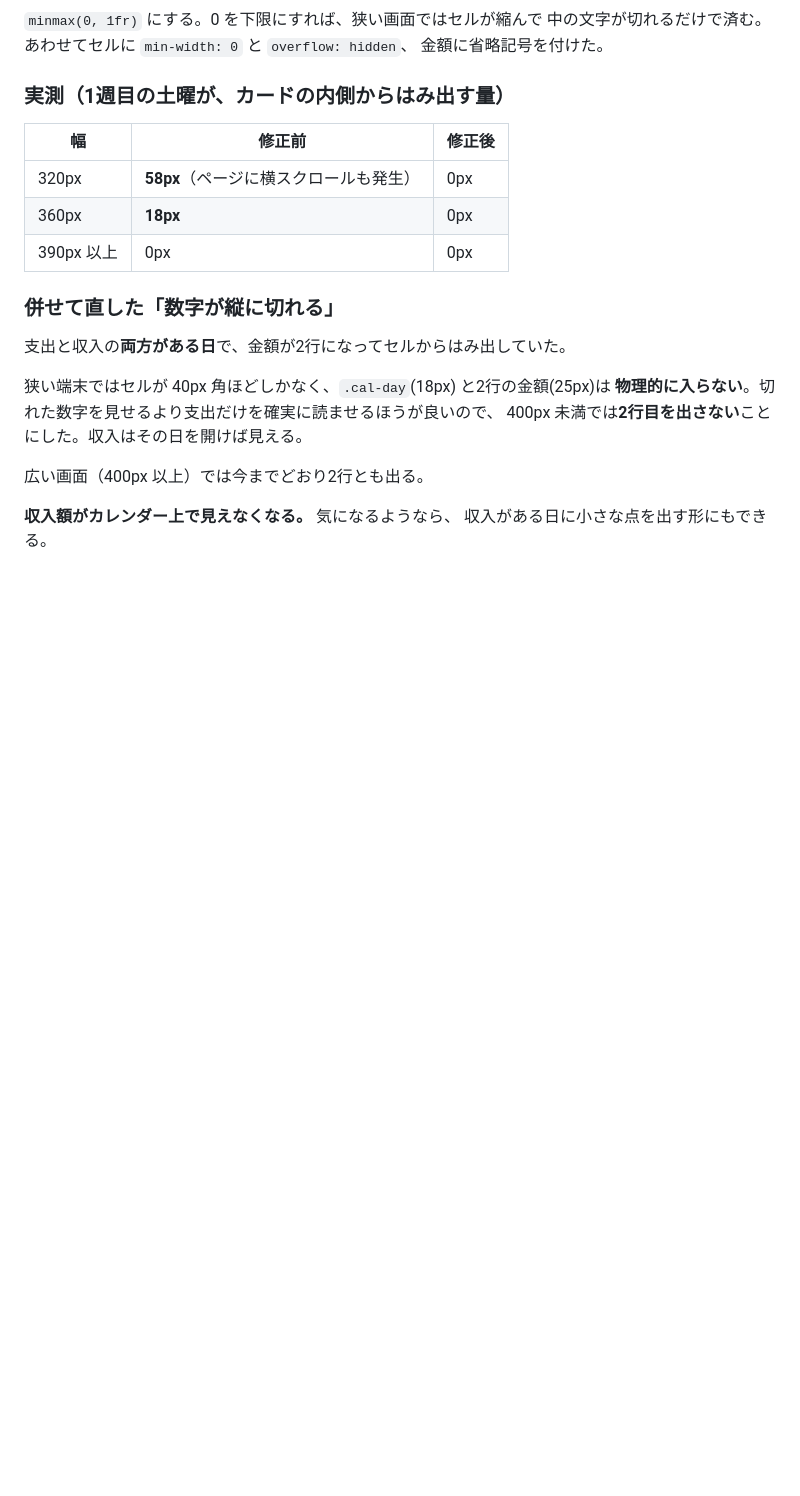
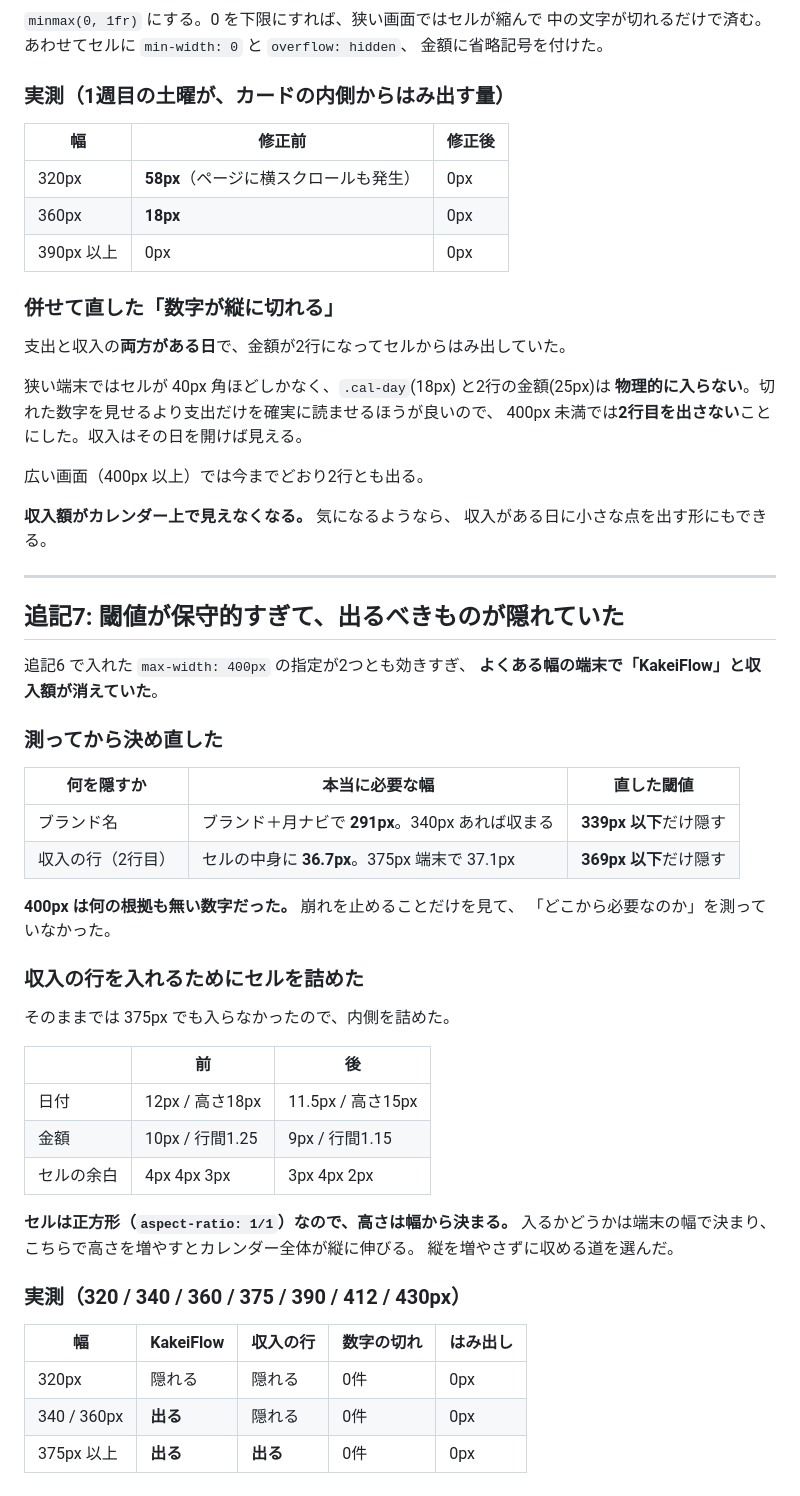
Before and after one commit to inemoto23-hash/household_inemoto, a Markdown page: 91_UPDATE/21/20260813_updatefix_uiflow.md, the part around the change. GitHub-like rendering; blank space fills up the shorter version.

```diff
--- a/91_UPDATE/21/20260813_updatefix_uiflow.md
+++ b/91_UPDATE/21/20260813_updatefix_uiflow.md
@@ -334,3 +334,42 @@ id=38  merchant='ENEOS'  place_id=null  分析での表示='ENEOS'
 
 **収入額がカレンダー上で見えなくなる。** 気になるようなら、
 収入がある日に小さな点を出す形にもできる。
+
+---
+
+## 追記7: 閾値が保守的すぎて、出るべきものが隠れていた
+
+追記6 で入れた `max-width: 400px` の指定が2つとも効きすぎ、
+**よくある幅の端末で「KakeiFlow」と収入額が消えていた**。
+
+### 測ってから決め直した
+
+| 何を隠すか | 本当に必要な幅 | 直した閾値 |
+|---|---|---|
+| ブランド名 | ブランド＋月ナビで **291px**。340px あれば収まる | **339px 以下**だけ隠す |
+| 収入の行（2行目） | セルの中身に **36.7px**。375px 端末で 37.1px | **369px 以下**だけ隠す |
+
+**400px は何の根拠も無い数字だった。** 崩れを止めることだけを見て、
+「どこから必要なのか」を測っていなかった。
+
+### 収入の行を入れるためにセルを詰めた
+
+そのままでは 375px でも入らなかったので、内側を詰めた。
+
+| | 前 | 後 |
+|---|---|---|
+| 日付 | 12px / 高さ18px | 11.5px / 高さ15px |
+| 金額 | 10px / 行間1.25 | 9px / 行間1.15 |
+| セルの余白 | 4px 4px 3px | 3px 4px 2px |
+
+**セルは正方形（`aspect-ratio: 1/1`）なので、高さは幅から決まる。**
+入るかどうかは端末の幅で決まり、こちらで高さを増やすとカレンダー全体が縦に伸びる。
+縦を増やさずに収める道を選んだ。
+
+### 実測（320 / 340 / 360 / 375 / 390 / 412 / 430px）
+
+| 幅 | KakeiFlow | 収入の行 | 数字の切れ | はみ出し |
+|---|---|---|---|---|
+| 320px | 隠れる | 隠れる | 0件 | 0px |
+| 340 / 360px | **出る** | 隠れる | 0件 | 0px |
+| 375px 以上 | **出る** | **出る** | 0件 | 0px |
```
Also changed, not shown: 90_DOCUMENT/10_計画/01_SaaS化調査.md (+69 -12 lines).
